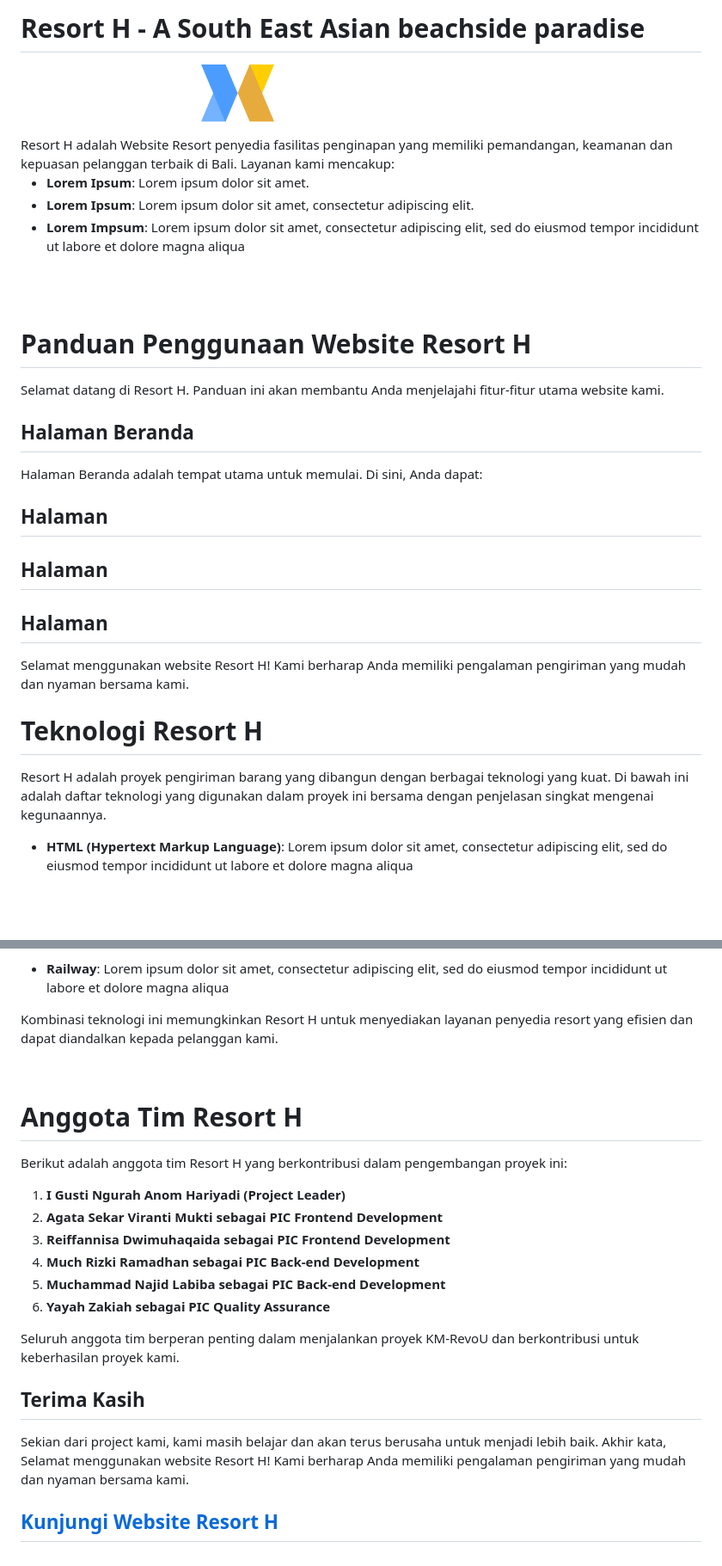
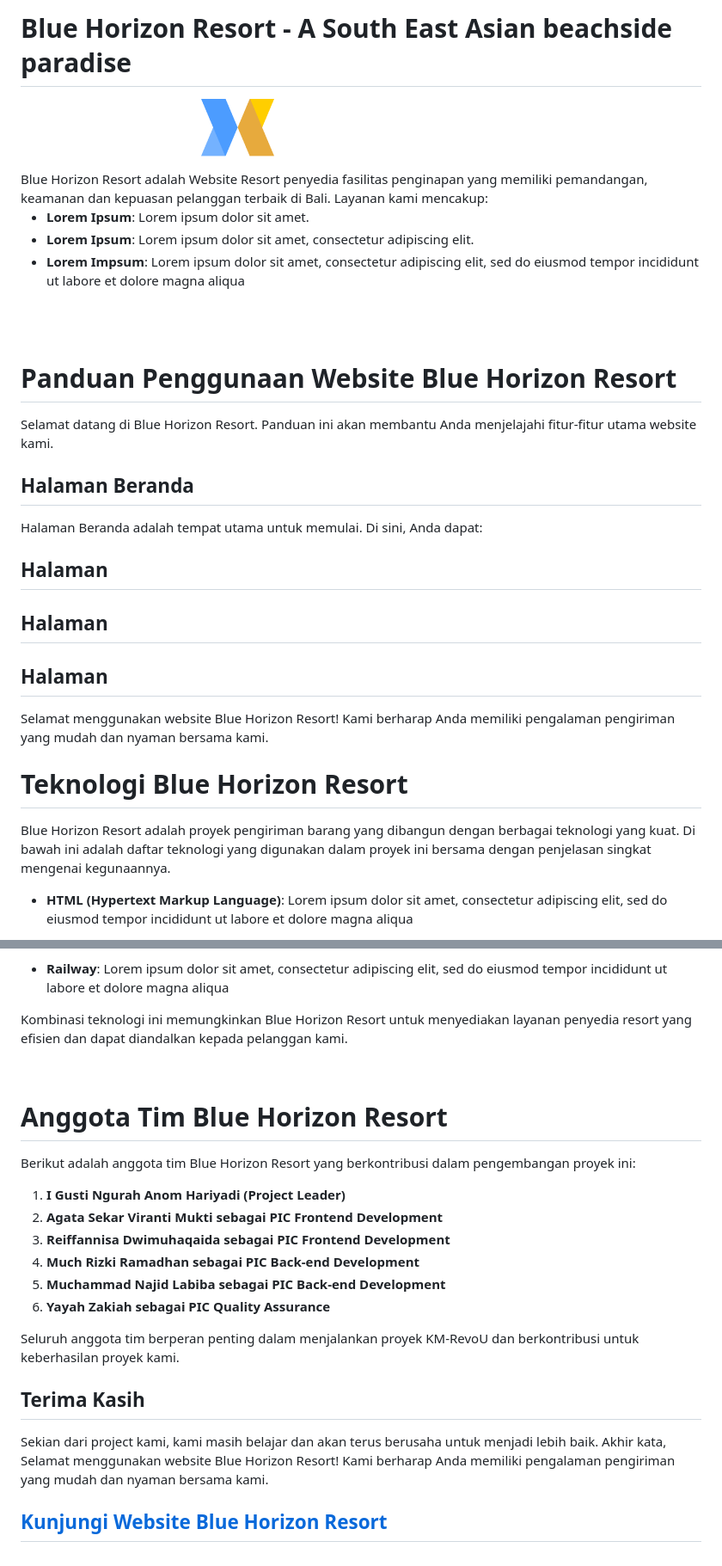
Before and after one commit to Kampus-Merdeka-Software-Engineering/FE-2-Bandung-16, a Markdown page: README.md, 2 parts joined by grey strips. Shown at 86% size. Drawn GitHub-style; blank space fills up the shorter version.

```diff
--- a/README.md
+++ b/README.md
@@ -1,8 +1,8 @@
-# Resort H - A South East Asian beachside paradise
+# Blue Horizon Resort - A South East Asian beachside paradise
 <p align="center">
   <img src="/src/assets/images/BlueHorizonWhite.png" alt="logo">
 </p>
-Resort H adalah Website Resort penyedia fasilitas penginapan yang memiliki pemandangan, keamanan dan kepuasan pelanggan terbaik di Bali.
+Blue Horizon Resort adalah Website Resort penyedia fasilitas penginapan yang memiliki pemandangan, keamanan dan kepuasan pelanggan terbaik di Bali.
 Layanan kami mencakup:
 
 - **Lorem Ipsum**: Lorem ipsum dolor sit amet.
@@ -11,9 +11,9 @@ Layanan kami mencakup:
 
 <br><br>
 
-# Panduan Penggunaan Website Resort H
+# Panduan Penggunaan Website Blue Horizon Resort
 
-Selamat datang di Resort H. Panduan ini akan membantu Anda menjelajahi fitur-fitur utama website kami.
+Selamat datang di Blue Horizon Resort. Panduan ini akan membantu Anda menjelajahi fitur-fitur utama website kami.
 
 ## Halaman Beranda
 Halaman Beranda adalah tempat utama untuk memulai. Di sini, Anda dapat:
@@ -24,12 +24,12 @@ Halaman Beranda adalah tempat utama untuk memulai. Di sini, Anda dapat:
 
 ## Halaman
 
-Selamat menggunakan website Resort H! Kami berharap Anda memiliki pengalaman pengiriman yang mudah dan nyaman bersama kami.
+Selamat menggunakan website Blue Horizon Resort! Kami berharap Anda memiliki pengalaman pengiriman yang mudah dan nyaman bersama kami.
 
 
-# Teknologi Resort H
+# Teknologi Blue Horizon Resort
 
-Resort H adalah proyek pengiriman barang yang dibangun dengan berbagai teknologi yang kuat. Di bawah ini adalah daftar teknologi yang digunakan dalam proyek ini bersama dengan penjelasan singkat mengenai kegunaannya.
+Blue Horizon Resort adalah proyek pengiriman barang yang dibangun dengan berbagai teknologi yang kuat. Di bawah ini adalah daftar teknologi yang digunakan dalam proyek ini bersama dengan penjelasan singkat mengenai kegunaannya.
 
 - **HTML (Hypertext Markup Language)**: Lorem ipsum dolor sit amet, consectetur adipiscing elit, sed do eiusmod tempor incididunt ut labore et dolore magna aliqua
 
@@ -47,13 +47,13 @@ Resort H adalah proyek pengiriman barang yang dibangun dengan berbagai teknologi
 
 - **Railway**: Lorem ipsum dolor sit amet, consectetur adipiscing elit, sed do eiusmod tempor incididunt ut labore et dolore magna aliqua
 
-Kombinasi teknologi ini memungkinkan Resort H untuk menyediakan layanan penyedia resort yang efisien dan dapat diandalkan kepada pelanggan kami.
+Kombinasi teknologi ini memungkinkan Blue Horizon Resort untuk menyediakan layanan penyedia resort yang efisien dan dapat diandalkan kepada pelanggan kami.
 
 <br>
 
-# Anggota Tim Resort H
+# Anggota Tim Blue Horizon Resort
 
-Berikut adalah anggota tim Resort H yang berkontribusi dalam pengembangan proyek ini:
+Berikut adalah anggota tim Blue Horizon Resort yang berkontribusi dalam pengembangan proyek ini:
 
 1. **I Gusti Ngurah Anom Hariyadi (Project Leader)**
 2. **Agata Sekar Viranti Mukti sebagai PIC Frontend Development**
@@ -67,5 +67,5 @@ Seluruh anggota tim berperan penting dalam menjalankan proyek KM-RevoU dan berko
 
 ## Terima Kasih
 
-Sekian dari project kami, kami masih belajar dan akan terus berusaha untuk menjadi lebih baik. Akhir kata, Selamat menggunakan website Resort H! Kami berharap Anda memiliki pengalaman pengiriman yang mudah dan nyaman bersama kami.
-## [Kunjungi Website Resort H](https://kampus-merdeka-software-engineering.github.io/FE-2-Bandung-16/)
+Sekian dari project kami, kami masih belajar dan akan terus berusaha untuk menjadi lebih baik. Akhir kata, Selamat menggunakan website Blue Horizon Resort! Kami berharap Anda memiliki pengalaman pengiriman yang mudah dan nyaman bersama kami.
+## [Kunjungi Website Blue Horizon Resort](https://kampus-merdeka-software-engineering.github.io/FE-2-Bandung-16/)
```
